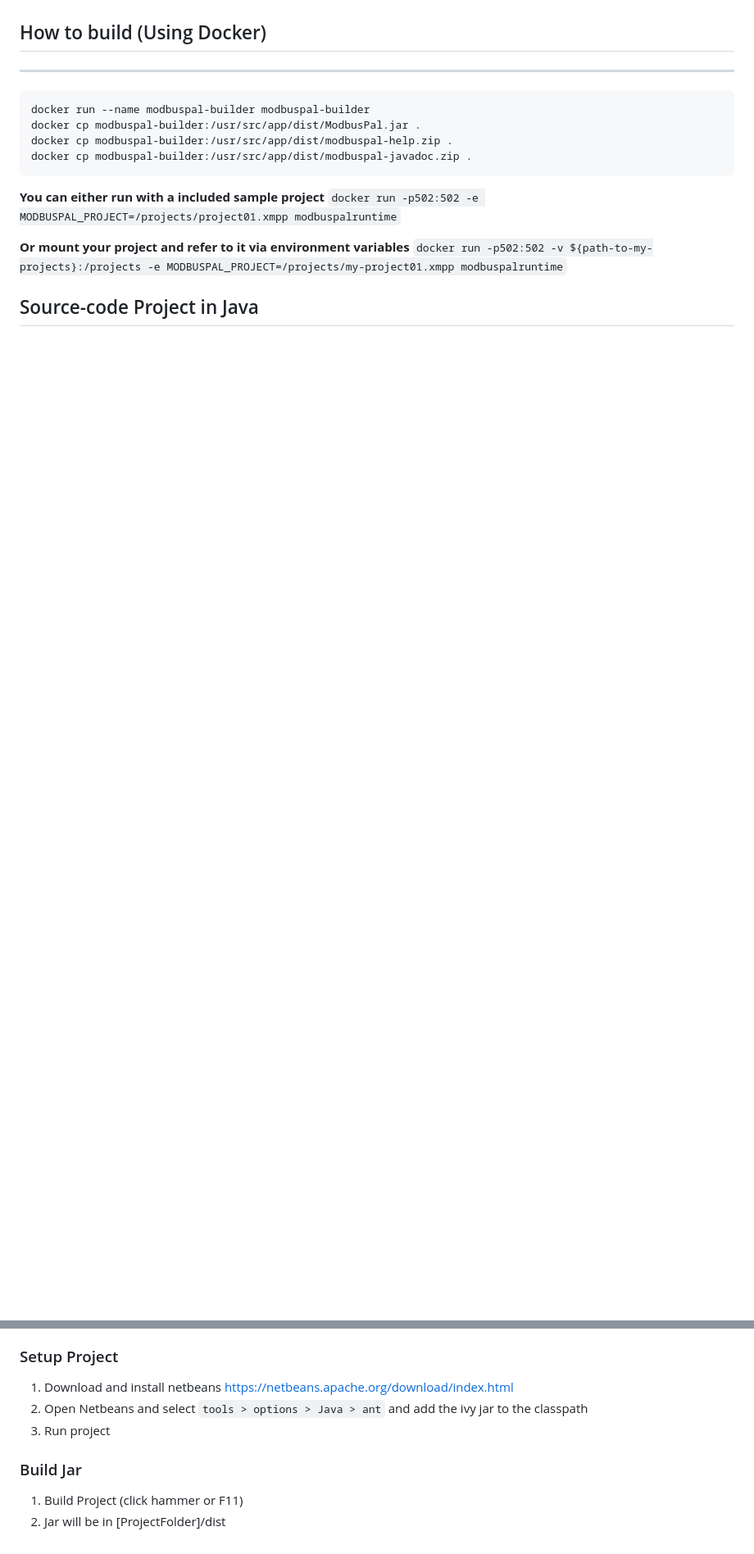
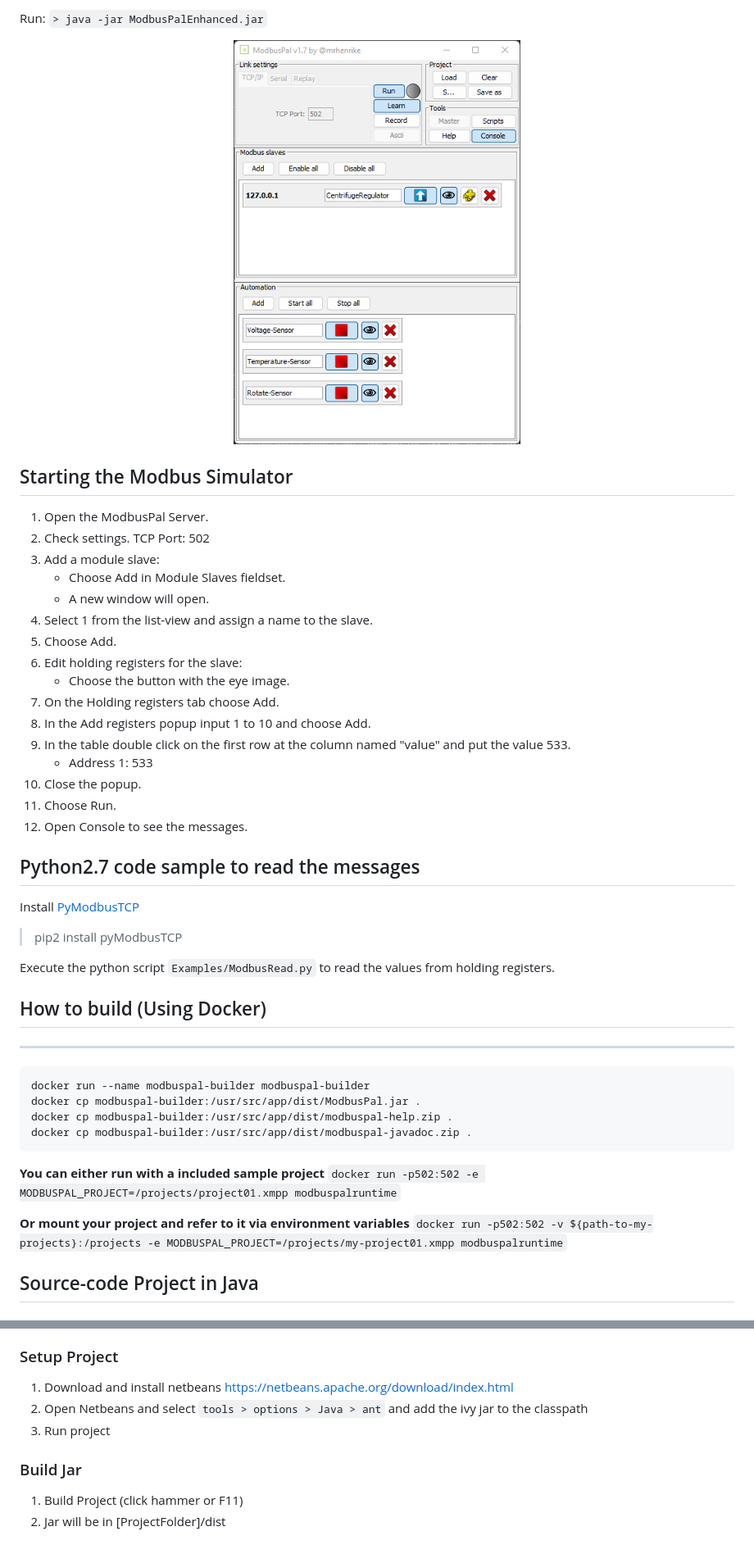
Before and after one commit to mrhenrike/ModbusPalEnhanced, a Markdown page: README.md, 2 parts joined by grey strips. Shown: that part at 82% size. Drawn GitHub-style; pictures changed too: Examples/ModbusPalEnhanced-v1.7.png (added); blank space fills up the shorter version.

Commit message:
Updated Samples with Scripts
Updated Samples with Scripts

```diff
--- a/README.md
+++ b/README.md
@@ -52,3 +83,33 @@ Only works with TCP/IP over port 502 currently. You also need to have all your s
+Run:
+`> java -jar ModbusPalEnhanced.jar`
+
+<p align="center">
+  <img src="Examples/ModbusPalEnhanced-v1.7.png" width="350"/>
+</p>
+
+## Starting the Modbus Simulator
+1. Open the ModbusPal Server.
+2. Check settings. TCP Port: 502
+3. Add a module slave:
+    - Choose Add in Module Slaves fieldset.
+    - A new window will open.
+4. Select 1 from the list-view and assign a name to the slave.
+5. Choose Add.
+6. Edit holding registers for the slave:
+	  - Choose the button with the eye image.
+7. On the Holding registers tab choose Add.
+8. In the Add registers popup input 1 to 10 and choose Add.
+9. In the table double click on the first row at the column named "value" and put the value 533.
+	  - Address 1: 533
+10. Close the popup.
+11. Choose Run.
+12. Open Console to see the messages.
+
+## Python2.7 code sample to read the messages
+Install [PyModbusTCP](https://pypi.org/project/pyModbusTCP/)
+> pip2 install pyModbusTCP
+
+Execute the python script `Examples/ModbusRead.py` to read the values from holding registers.
 
 ## How to build (Using Docker) ##
 --------------------------------------
@@ -73,9 +134,9 @@ __Or mount your project and refer to it via environment variables__
 
 ### Setup Project ###
 1. Download and install netbeans https://netbeans.apache.org/download/index.html
-1. Open Netbeans and select `tools > options > Java > ant` and add the ivy jar to the classpath
-1. Run project
+2. Open Netbeans and select `tools > options > Java > ant` and add the ivy jar to the classpath
+3. Run project
 
 ### Build Jar ###
 1. Build Project (click hammer or F11)
-1. Jar will be in [ProjectFolder]/dist
+2. Jar will be in [ProjectFolder]/dist
```
Also changed, not shown: other parts of README.md (+37 -6 lines), 1 other file.
